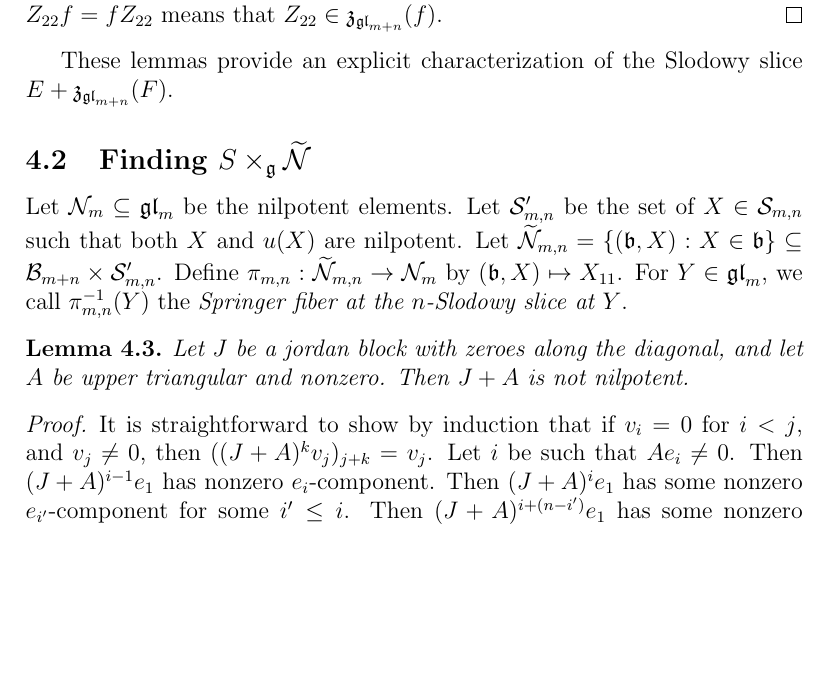
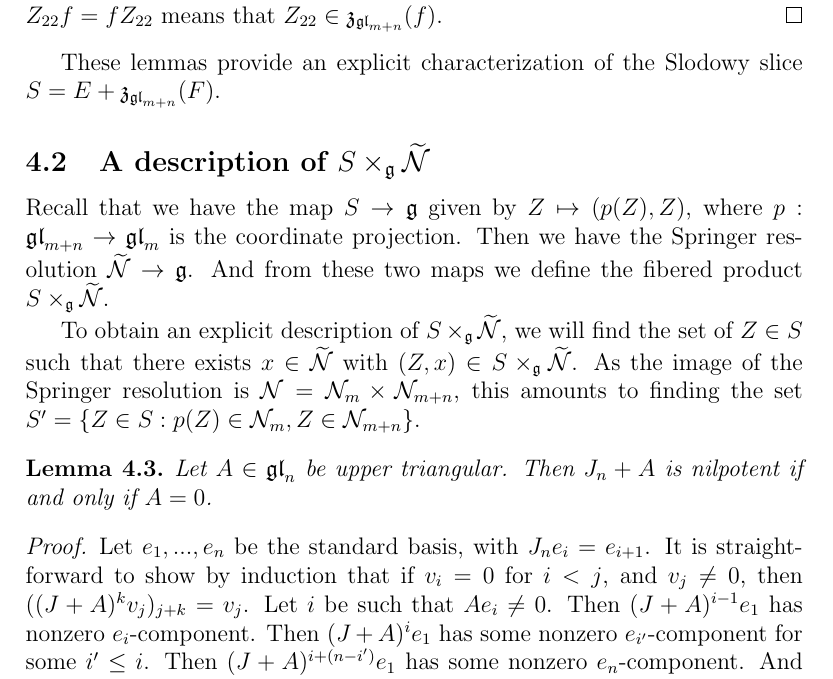
Before and after one commit to OwenConoly/springer, a LaTeX document (paper.tex): part of page 6 of 24 before the commit and part of page 6 of 25 after it, cut so that both start at the same text, the shorter picture padded with empty space. Compiled offline with pdfLaTeX.

Commit message:
some stuff

```diff
--- a/paper.tex
+++ b/paper.tex
@@ -327,20 +327,22 @@ Embedding this into \(\gl_{m + n}\) as described previously, we obtain
     The condition \(Z_{12}f = 0\) means that all but the last column of \(Z_{12}\) must be zero, and the condition \(0 = fZ_{21}\) means that all but the first row of \(Z_{21}\) must be zero.
     And the condition \(Z_{22}f = fZ_{22}\) means that \(Z_{22} \in \mathfrak{z}_{\gl_{m + n}}(f)\).
 \end{proof}
-These lemmas provide an explicit characterization of the Slodowy slice \(E + \mathfrak{z}_{\gl_{m + n}}(F)\).
+These lemmas provide an explicit characterization of the Slodowy slice \(S = E + \mathfrak{z}_{\gl_{m + n}}(F)\).
 
-\subsection{Finding \(S \times_\mathfrak{g} \widetilde{\mathcal{N}}\)}
-Let \(\mathcal{N}_m \subseteq \gl_m\) be the nilpotent elements.
-Let \(\mathcal{S}_{m,n}'\) be the set of \(X \in \mathcal{S}_{m,n}\) such that both \(X\) and \(u(X)\) are nilpotent.
-Let \(\widetilde{\mathcal{N}}_{m,n} = \{(\mathfrak{b}, X) : X \in \mathfrak{b}\} \subseteq \mathcal{B}_{m + n} \times \mathcal{S}_{m,n}'\).
-Define \(\pi_{m,n} : \widetilde{\mathcal{N}}_{m,n} \to \mathcal{N}_m\) by \((\mathfrak{b}, X) \mapsto X_{11}\).
-For \(Y \in \gl_m\), we call \(\pi_{m,n}^{-1}(Y)\) the \emph{Springer fiber at the \(n\)-Slodowy slice at \(Y\)}.
+\subsection{A description of \(S \times_\mathfrak{g} \widetilde{\mathcal{N}}\)}
+Recall that we have the map \(S \to \mathfrak{g}\) given by \(Z \mapsto (p(Z), Z)\), where \(p : \gl_{m + n} \to \gl_m\) is the coordinate projection.
+Then we have the Springer resolution \(\widetilde{\mathcal{N}} \to \mathfrak{g}\).
+And from these two maps we define the fibered product \(S \times_\mathfrak{g} \widetilde{\mathcal{N}}\).
+\par To obtain an explicit description of \(S \times_\mathfrak{g} \widetilde{\mathcal{N}}\), we will find the set of \(Z \in S\) such that there exists \(x \in \widetilde{\mathcal{N}}\) with \((Z, x) \in S \times_\mathfrak{g} \widetilde{\mathcal{N}}\).
+As the image of the Springer resolution is \(\mathcal{N} = \mathcal{N}_m \times \mathcal{N}_{m + n}\), this amounts to finding the set \(S' = \{Z \in S : p(Z) \in \mathcal{N}_m, Z \in \mathcal{N}_{m + n}\}\).
+\par
 
 \begin{lemma}
-    Let \(J\) be a jordan block with zeroes along the diagonal, and let \(A\) be upper triangular and nonzero.
-    Then \(J + A\) is not nilpotent.
+    Let \(A \in \gl_n\) be upper triangular.
+    Then \(J_n + A\) is nilpotent if and only if \(A = 0\).
 \end{lemma}
 \begin{proof}
+    Let \(e_1, ..., e_n\) be the standard basis, with \(J_n e_i = e_{i + 1}\).
     It is straightforward to show by induction that if \(v_i = 0\) for \(i < j\), and \(v_j \neq 0\), then \(((J + A)^k v_j)_{j + k} = v_j\).
     Let \(i\) be such that \(Ae_i \neq 0\).
     Then \((J + A)^{i - 1} e_1\) has nonzero \(e_i\)-component.
```
Also changed, not shown: paper.pdf.
